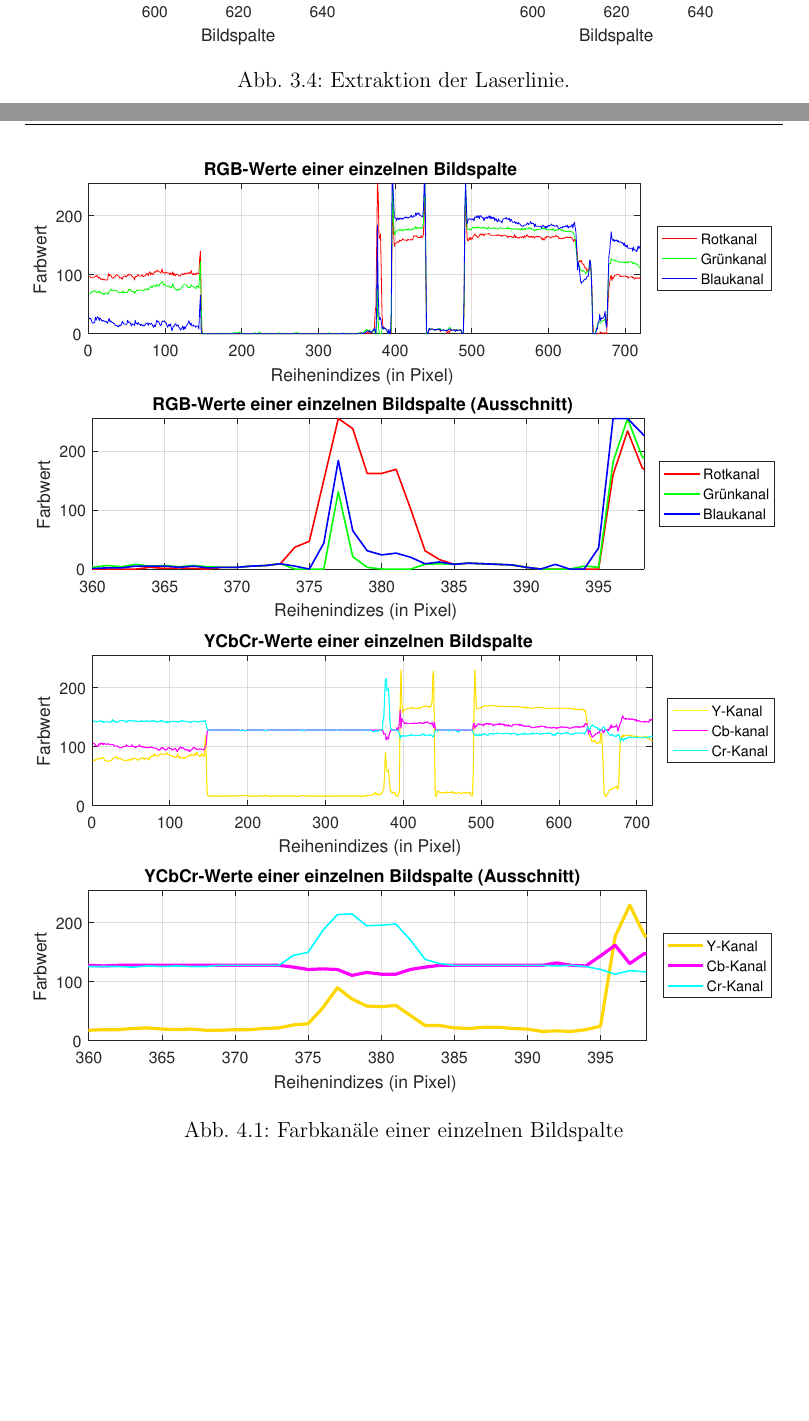
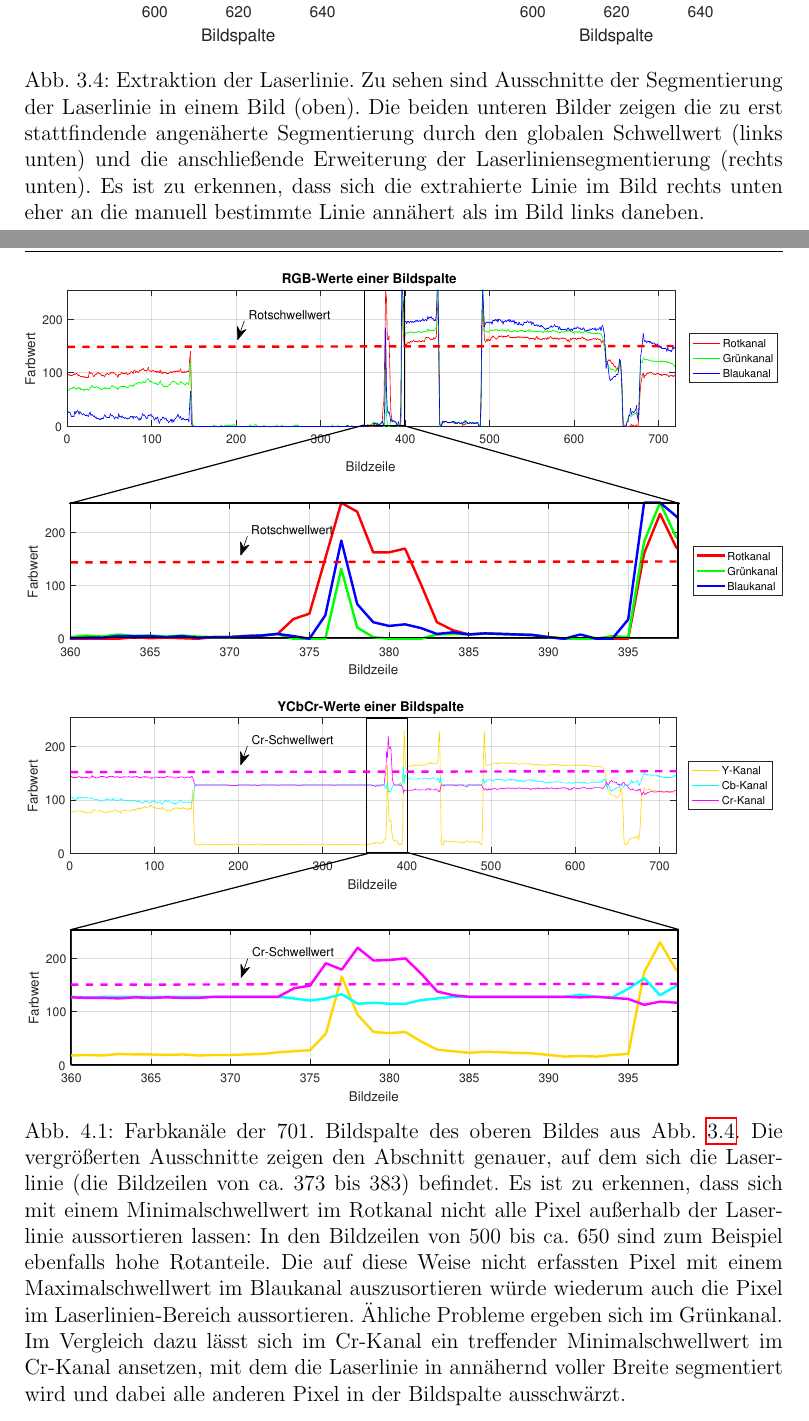
Before and after one commit to Hirnschwamm/ProjektStudiumLatex, a LaTeX thesis (Paket Latex/Abschlussarbeit/vorlage.tex, which reads Paket Latex/Abschlussarbeit/chapters/Ergebnisse.tex, Paket Latex/Abschlussarbeit/chapters/Implementierung.tex): two parts of pages 20 and 26 of 32, joined at a grey line, cut so that both start at the same text, the shorter picture padded with empty space. Compiled offline with pdfLaTeX.

Commit message:
Figure improvements

```diff
--- a/Paket Latex/Abschlussarbeit/chapters/Ergebnisse.tex
+++ b/Paket Latex/Abschlussarbeit/chapters/Ergebnisse.tex
@@ -11,8 +11,8 @@ In der vorliegenden Implementierung wurde nun anstatt eines RGB- ein YCbCr-Grenz
 Ohne eine lokale Betrachtung der Bilddaten lässt sich mit einem globalen Ansatz die Segmentierung der Laserlinie also nicht zur  Gänze beseitigen. Daher wird in der vorliegenden Implementierung wie in \ref{subsec:LaserLinieBestimmung} beschrieben darauf gesetzt, nach einer groben Lokalisierung auf Basis dieser ersten Segmentierung eine feinere Bestimmung auf Basis der umliegenden unsegmentierten Pixeldaten vorzunehmen. So wird der Nachteil eines globalen Farbgrenzwertes abgeschwächt ohne zu viel Komplexität hinzuzufügen. Die Ergebnisse der Laserlinienbestimmung bewegen sich dank dieses Ansatzes in einem akzeptablen Fehlerraum. In \ref{fig:LaserLinieExtraktion} ist eine mit dem Verfahren erkannte Laserlinie zu sehen, welche neben einem vom Benutzer vorgenommenen Goldstandard und vor dem Hintergrund des betreffenden Bildes dargestellt ist. Der Cr-Grenzwert der in diesem Beispiel gewählt wurde ist durch dass Verfahren ermittelt worden, welches in \ref{subsec:Farbkalibrierung} beschrieben wurde. Die Distanz zwischen der optimalen und der ermittelten Linie beträgt \(5.0443\) Pixel.
 
 \begin{figure}
-\centering \includegraphics[width=\textwidth]{images/Colour.pdf}
-\caption[Farbkanäle einer einzelnen Bildspalte]{Farbkanäle einer einzelnen Bildspalte}\label{fig:farbwerte}
+\centering \includegraphics[width=\textwidth]{images/ColorAugmented4.pdf}
+\caption[Farbkanäle einer einzelnen Bildspalte]{Farbkanäle der 701. Bildspalte des oberen Bildes aus Abb. \ref{fig:LaserLinieExtraktion}. Die vergrößerten Ausschnitte zeigen den Abschnitt genauer, auf dem sich die Laserlinie (die Bildzeilen von ca. 373 bis 383) befindet. Es ist zu erkennen, dass sich mit einem Minimalschwellwert im Rotkanal nicht alle Pixel außerhalb der Laserlinie aussortieren lassen: In den Bildzeilen von 500 bis ca. 650 sind zum Beispiel ebenfalls hohe Rotanteile. Die auf diese Weise nicht erfassten Pixel mit einem Maximalschwellwert im Blaukanal auszusortieren würde wiederum auch die Pixel im Laserlinien-Bereich aussortieren. Ähliche Probleme ergeben sich im Grünkanal. Im Vergleich dazu lässt sich im Cr-Kanal ein treffender Minimalschwellwert im Cr-Kanal ansetzen, mit dem die Laserlinie in annähernd voller Breite segmentiert wird und dabei alle anderen Pixel in der Bildspalte ausschwärzt.}\label{fig:farbwerte}
 \end{figure}
 
 \section{Messgenauigkeit}
--- a/Paket Latex/Abschlussarbeit/chapters/Implementierung.tex
+++ b/Paket Latex/Abschlussarbeit/chapters/Implementierung.tex
@@ -122,7 +122,7 @@ Für die Berechnung der Koordinaten der projizierten Laserlinie nicht nur in Kam
 
 \begin{figure}
 \includegraphics[width=\textwidth]{images/LineSegmentationPlottedCramped2.pdf}
-\caption[Extraktion der Laserlinie]{Extraktion der Laserlinie.}\label{fig:LaserLinieExtraktion}
+\caption[Extraktion der Laserlinie]{Extraktion der Laserlinie. Zu sehen sind Ausschnitte der Segmentierung der Laserlinie in einem Bild (oben). Die beiden unteren Bilder zeigen die zu erst stattfindende angenäherte Segmentierung durch den globalen Schwellwert (links unten) und die anschließende Erweiterung der Laserliniensegmentierung (rechts unten). Es ist zu erkennen, dass sich die extrahierte Linie im Bild rechts unten eher an die manuell bestimmte Linie annähert als im Bild links daneben.}\label{fig:LaserLinieExtraktion}
 \end{figure}
 
 
--- a/Paket Latex/Abschlussarbeit/vorlage.tex
+++ b/Paket Latex/Abschlussarbeit/vorlage.tex
@@ -80,6 +80,8 @@
 \usepackage{url}
 \def\UrlBreaks{\do\/\do-}
 
+\usepackage{epstopdf}
+
 
 %--------------------------------------------------------------------------
 \begin{document}
```
Also changed, not shown: Paket Latex/Abschlussarbeit/images/ColorAugmented.eps (added), Paket Latex/Abschlussarbeit/images/ColorAugmented.pdf (added), Paket Latex/Abschlussarbeit/images/ColorAugmented2.pdf (added), Paket Latex/Abschlussarbeit/images/ColorAugmented3.eps (added), Paket Latex/Abschlussarbeit/images/ColorAugmented4.pdf (added), Paket Latex/Abschlussarbeit/images/MessungBig.pdf (added), Paket Latex/Abschlussarbeit/chapters/Ergebnisse.tex (2 more changed lines), 5 other files.
